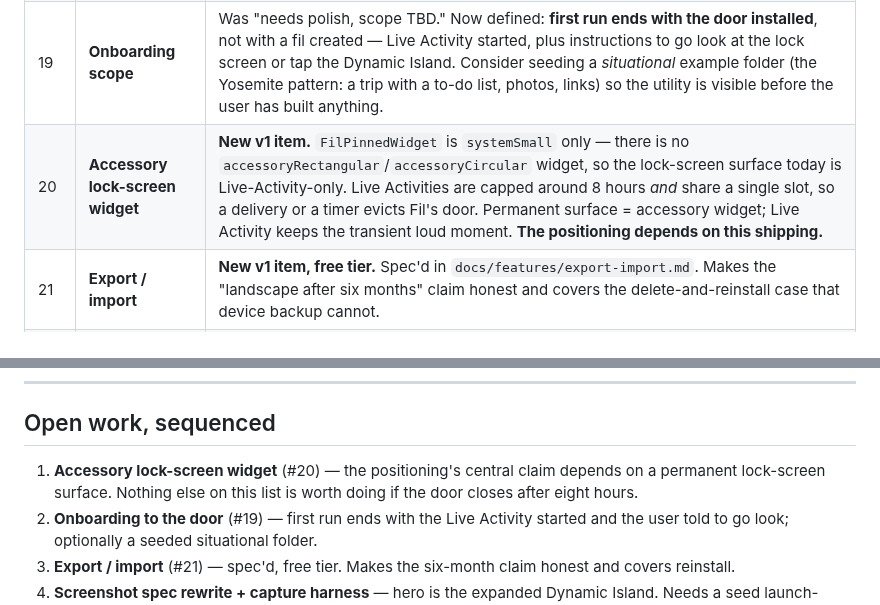
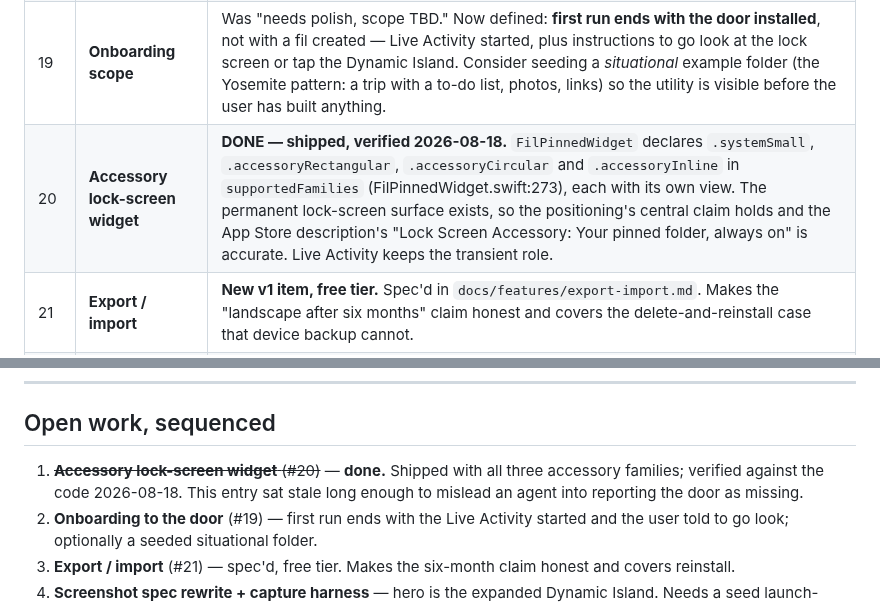
Before and after one commit to mgarcera/Fil, a Markdown page: docs/v1-route.md, 2 parts joined by grey strips. Drawn GitHub-style.

Commit message:
Mark the accessory lock-screen widget done in v1-route
Item #20 and the first entry under "Open work, sequenced" both still described
FilPinnedWidget as systemSmall only, with no accessory widget. The code
disagrees: supportedFamilies declares .systemSmall, .accessoryRectangular,
.accessoryCircular and .accessoryInline (FilPinnedWidget.swift:273), each with
its own view body.

Caught because a subagent drafting a product-video brief read the doc, reported
the permanent lock-screen surface as missing, and concluded the film's strongest
opening was blocked on unwritten code. It was not.

This also confirms the App Store description's "Lock Screen Accessory: Your
pinned folder, always on" is accurate rather than a claim ahead of the build.

Co-Authored-By: Claude Opus 5 (1M context) <noreply@anthropic.com>
Claude-Session: https://claude.ai/code/session_01XqDzz6p7eMygJEjMsFh73N

```diff
--- a/docs/v1-route.md
+++ b/docs/v1-route.md
@@ -55,7 +55,7 @@ exists (`appStoreID` is a real ID). Nothing has been submitted.
 | 17c | **The claim, precisely** | **Not** "no app to open" — untrue, since you open Fil to read, add, and rearrange. The honest claim is that it's *already there when you context-switch*; you never open it just to check. Written into the copy guardrails. |
 | 18 | **The door is free** | **Reverses part of 11b.** All six non-app surfaces stay in the free tier — lock screen, Dynamic Island, home screen widget, Today View, Control Center controls, share sheet. The door is how the habit forms; a free user who never installs it never gets far enough to want the room. |
 | 19 | **Onboarding scope** | Was "needs polish, scope TBD." Now defined: **first run ends with the door installed**, not with a fil created — Live Activity started, plus instructions to go look at the lock screen or tap the Dynamic Island. Consider seeding a *situational* example folder (the Yosemite pattern: a trip with a to-do list, photos, links) so the utility is visible before the user has built anything. |
-| 20 | **Accessory lock-screen widget** | **New v1 item.** `FilPinnedWidget` is `systemSmall` only — there is no `accessoryRectangular`/`accessoryCircular` widget, so the lock-screen surface today is Live-Activity-only. Live Activities are capped around 8 hours *and* share a single slot, so a delivery or a timer evicts Fil's door. Permanent surface = accessory widget; Live Activity keeps the transient loud moment. **The positioning depends on this shipping.** |
+| 20 | **Accessory lock-screen widget** | **DONE — shipped, verified 2026-08-18.** `FilPinnedWidget` declares `.systemSmall`, `.accessoryRectangular`, `.accessoryCircular` and `.accessoryInline` in `supportedFamilies` (FilPinnedWidget.swift:273), each with its own view. The permanent lock-screen surface exists, so the positioning's central claim holds and the App Store description's "Lock Screen Accessory: Your pinned folder, always on" is accurate. Live Activity keeps the transient role. |
 | 21 | **Export / import** | **New v1 item, free tier.** Spec'd in `docs/features/export-import.md`. Makes the "landscape after six months" claim honest and covers the delete-and-reinstall case that device backup cannot. |
 | 22 | **Store-recovery notice** | ✅ **Shipped** (`d0f614d`). The container recovery paths never destroyed data, but presented as an empty app — indistinguishable from total loss, and the natural reaction (delete and reinstall) was the one thing that would make it real. Now says so on launch. |
 
@@ -230,9 +230,9 @@ disk, still shipping, flagged here on 2026-08-13 and untouched since.
 
 ## Open work, sequenced
 
-1. **Accessory lock-screen widget** (#20) — the positioning's central claim
-   depends on a permanent lock-screen surface. Nothing else on this list is
-   worth doing if the door closes after eight hours.
+1. ~~**Accessory lock-screen widget** (#20)~~ — **done.** Shipped with all three
+   accessory families; verified against the code 2026-08-18. This entry sat
+   stale long enough to mislead an agent into reporting the door as missing.
 2. **Onboarding to the door** (#19) — first run ends with the Live Activity
    started and the user told to go look; optionally a seeded situational folder.
 3. **Export / import** (#21) — spec'd, free tier. Makes the six-month claim
```
